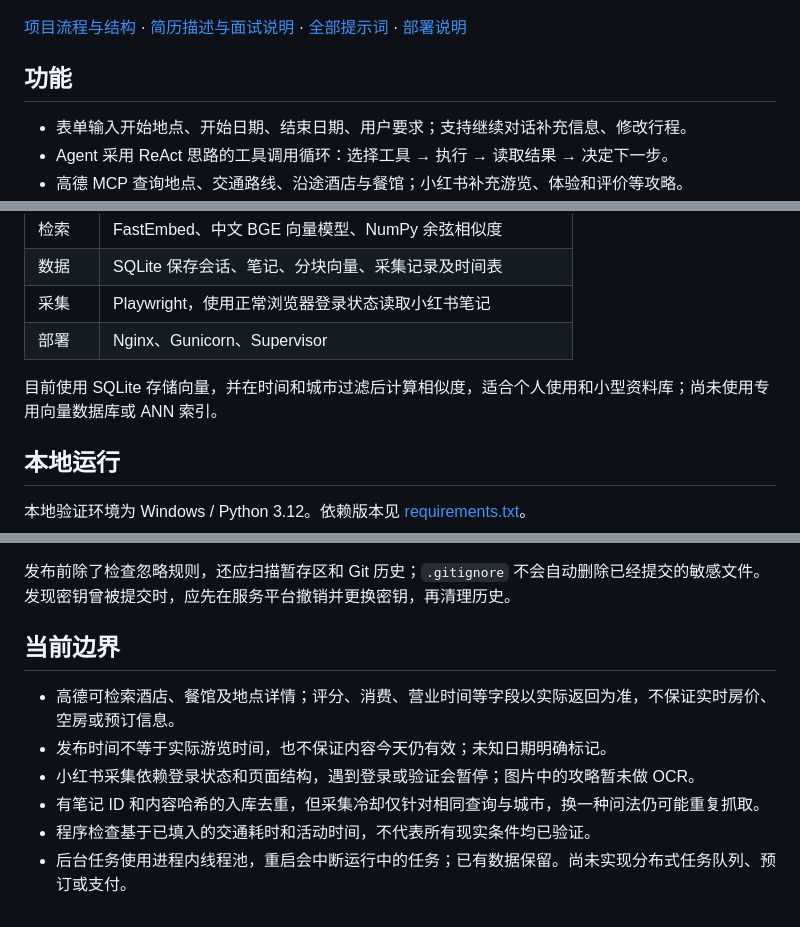
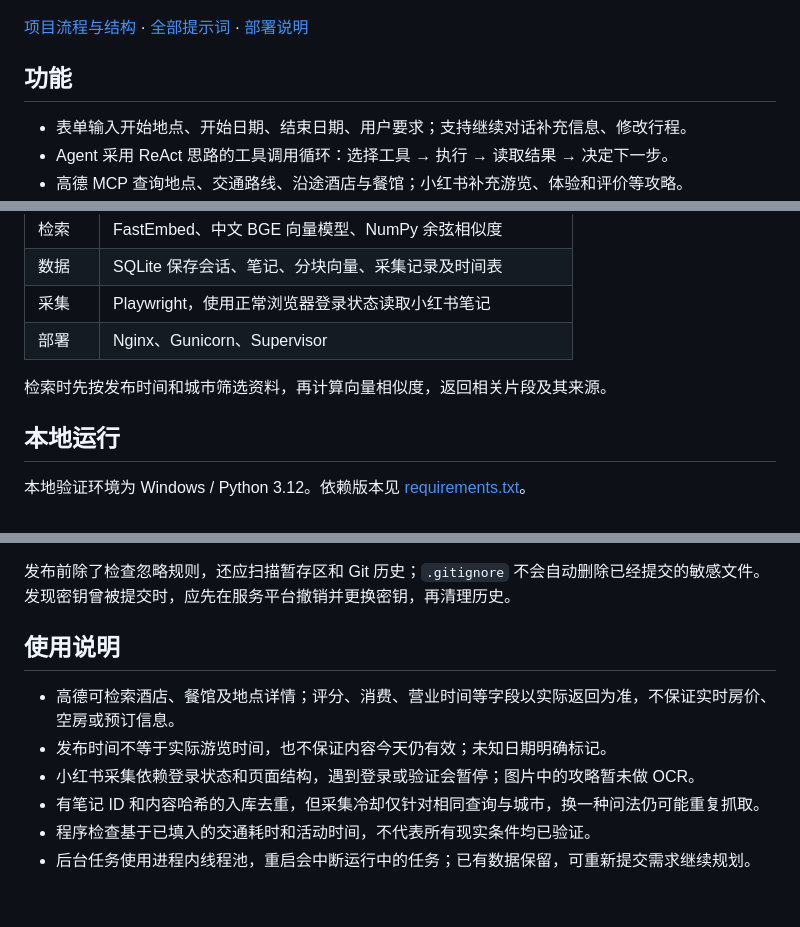
Before and after one commit to Dawn1598/travel-planner-agent, a Markdown page: README.md, 3 parts joined by grey strips. Rendered like a GitHub page.

```diff
--- a/README.md
+++ b/README.md
@@ -4,7 +4,7 @@
 
 ![旅行规划界面](docs/images/trip-form.png)
 
-[项目流程与结构](docs/ARCHITECTURE.md) · [简历描述与面试说明](docs/RESUME.md) · [全部提示词](PROMPTS.md) · [部署说明](deploy/README.md)
+[项目流程与结构](docs/ARCHITECTURE.md) · [全部提示词](PROMPTS.md) · [部署说明](deploy/README.md)
 
 ## 功能
 
@@ -52,7 +52,7 @@ flowchart TD
 | 采集 | Playwright，使用正常浏览器登录状态读取小红书笔记 |
 | 部署 | Nginx、Gunicorn、Supervisor |
 
-目前使用 SQLite 存储向量，并在时间和城市过滤后计算相似度，适合个人使用和小型资料库；尚未使用专用向量数据库或 ANN 索引。
+检索时先按发布时间和城市筛选资料，再计算向量相似度，返回相关片段及其来源。
 
 ## 本地运行
 
@@ -153,11 +153,11 @@ docs/                        架构说明、简历描述和界面示例
 
 发布前除了检查忽略规则，还应扫描暂存区和 Git 历史；`.gitignore` 不会自动删除已经提交的敏感文件。发现密钥曾被提交时，应先在服务平台撤销并更换密钥，再清理历史。
 
-## 当前边界
+## 使用说明
 
 - 高德可检索酒店、餐馆及地点详情；评分、消费、营业时间等字段以实际返回为准，不保证实时房价、空房或预订信息。
 - 发布时间不等于实际游览时间，也不保证内容今天仍有效；未知日期明确标记。
 - 小红书采集依赖登录状态和页面结构，遇到登录或验证会暂停；图片中的攻略暂未做 OCR。
 - 有笔记 ID 和内容哈希的入库去重，但采集冷却仅针对相同查询与城市，换一种问法仍可能重复抓取。
 - 程序检查基于已填入的交通耗时和活动时间，不代表所有现实条件均已验证。
-- 后台任务使用进程内线程池，重启会中断运行中的任务；已有数据保留。尚未实现分布式任务队列、预订或支付。
+- 后台任务使用进程内线程池，重启会中断运行中的任务；已有数据保留，可重新提交需求继续规划。
```
Also changed, not shown: other parts of README.md (+2 -2 lines), docs/ARCHITECTURE.md (+3 -5 lines), docs/RESUME.md (deleted, +0 -56 lines).
